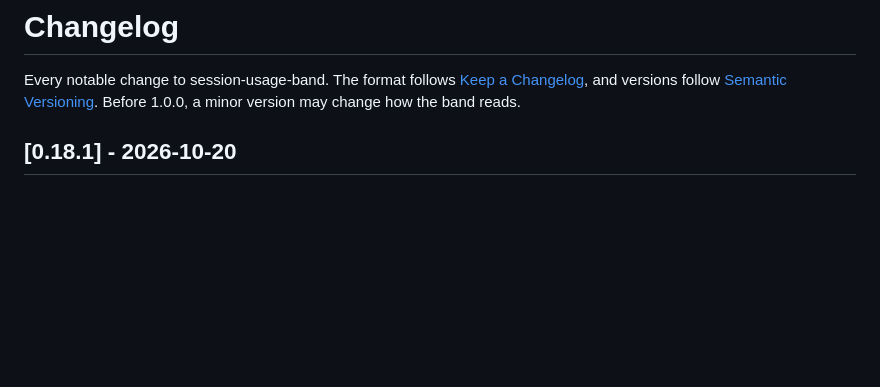
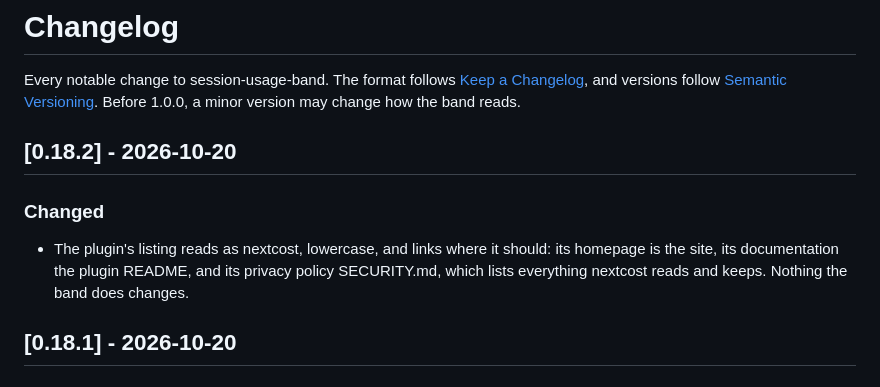
Before and after one commit to HMarzban/claude-mod, a Markdown page: plugins/nextcost/CHANGELOG.md, the part around the change. Drawn GitHub-style; blank space fills up the shorter version.

Commit message:
chore(listing): nextcost's directory listing reads and links as it should
The directory reads its listing from plugin.json, and filled what was
missing badly: "Nextcost" for the name, the plugin's folder for its
homepage, a PNG from the README for its documentation, and no privacy
policy. plugin.json now sets displayName nextcost, the site as homepage,
the plugin README as documentation and SECURITY.md as privacy policy.
0.18.2; the site and card rebuilt.

Co-Authored-By: Claude Opus 5.5 <noreply@anthropic.com>

```diff
--- a/plugins/nextcost/CHANGELOG.md
+++ b/plugins/nextcost/CHANGELOG.md
@@ -4,6 +4,11 @@ Every notable change to session-usage-band. The format follows
 [Keep a Changelog](https://keepachangelog.com/en/1.1.0/), and versions
 follow [Semantic Versioning](https://semver.org/). Before 1.0.0, a minor
 version may change how the band reads.
+
+## [0.18.2] - 2026-10-20
+
+### Changed
+- The plugin's listing reads as nextcost, lowercase, and links where it should: its homepage is the site, its documentation the plugin README, and its privacy policy SECURITY.md, which lists everything nextcost reads and keeps. Nothing the band does changes.
 
 ## [0.18.1] - 2026-10-20
 
```
Also changed, not shown: docs/social-preview.png, 2 other files.
